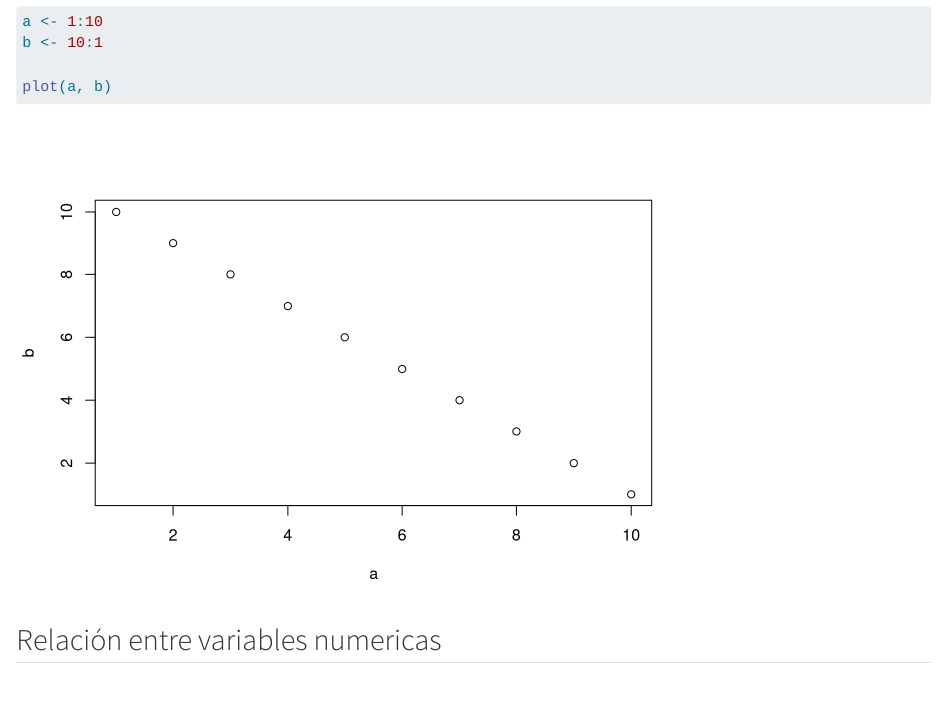
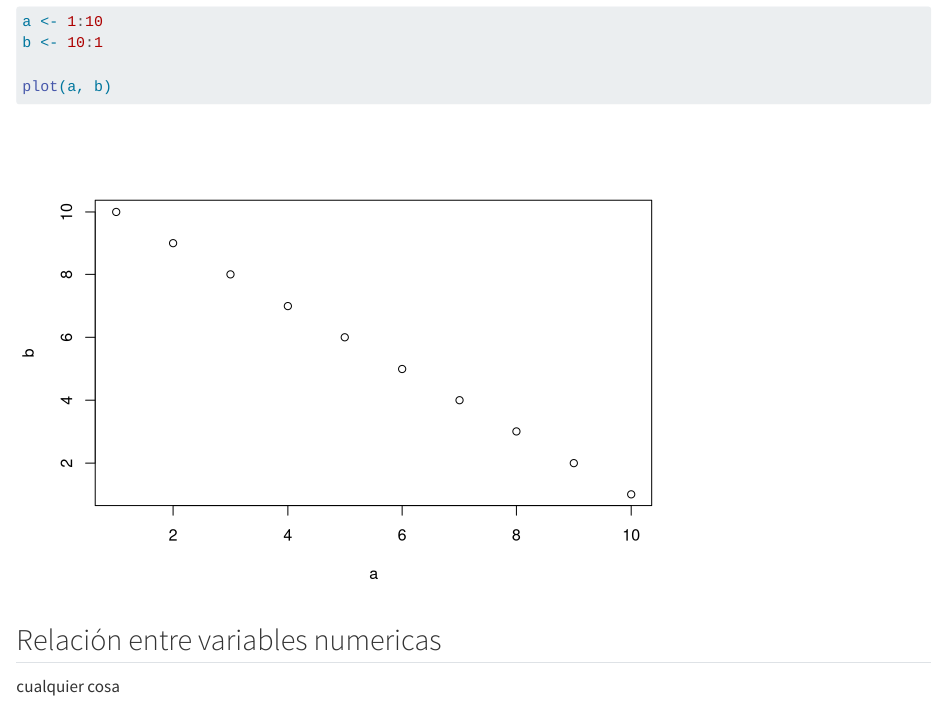
Before and after one commit to LeanColisko/InformaticaEstadisiticaUntref, a Quarto document (pages/correlacion.qmd): the page in a window 1100 px wide, from 130 px down. Rendered offline with R 4.5, knitr and Pandoc in place of Quarto, with nearby package versions.

Commit message:
le agrego cualquier cosa

````diff
--- a/pages/correlacion.qmd
+++ b/pages/correlacion.qmd
@@ -14,3 +14,5 @@ plot(a, b)
 ```
 
 ## Relación entre variables numericas
+
+cualquier cosa
````
